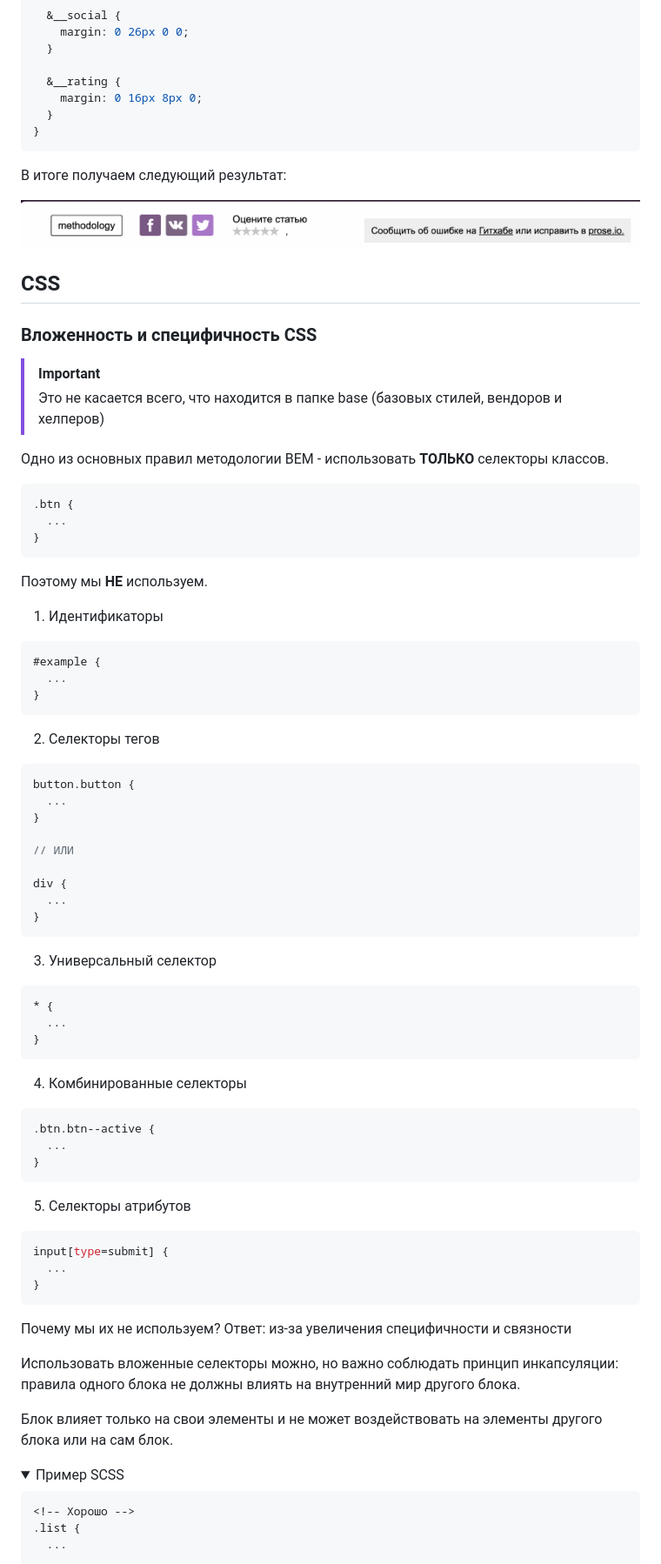
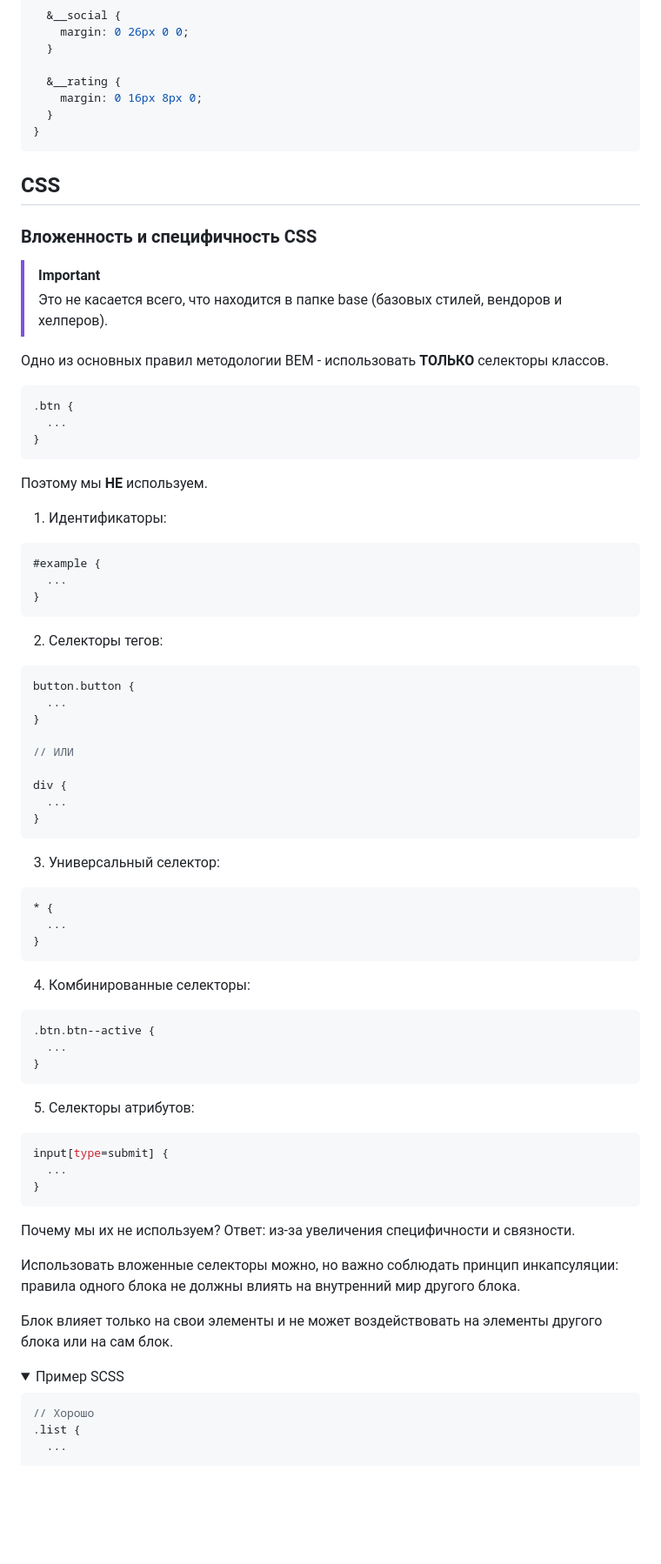
Before and after one commit to rOman4ike/rabota, a Markdown page: Конвенции/BEM.md, the part around one of its changes. Shown at 87% size. GitHub-like rendering; blank space fills up the shorter version.

````diff
--- a/Конвенции/BEM.md
+++ b/Конвенции/BEM.md
@@ -786,15 +787,11 @@
   ```
 </details>
 
-В итоге получаем следующий результат:
-
-<img src="./mix-example-2.png">
-
 ## <a name="css"></a>CSS
 
 ### <a name="css-specificity"></a>Вложенность и специфичность CSS
 > [!IMPORTANT]
-> Это не касается всего, что находится в папке base (базовых стилей, вендоров и хелперов)
+> Это не касается всего, что находится в папке base (базовых стилей, вендоров и хелперов).
 
 Одно из основных правил методологии BEM - использовать **ТОЛЬКО** селекторы классов.
 ```scss
@@ -803,13 +800,13 @@
 }
 ```
 Поэтому мы **НЕ** используем.
-1. Идентификаторы
+1. Идентификаторы:
 ```scss
 #example {
   ...
 }
 ```
-2. Cелекторы тегов
+2. Cелекторы тегов:
 ```scss
 button.button {
   ...
@@ -821,26 +818,26 @@ div {
   ...
 }
 ```
-3. Универсальный селектор
+3. Универсальный селектор:
 ```scss
 * {
   ...
 }
 ```
-4. Комбинированные селекторы
+4. Комбинированные селекторы:
 ```scss
 .btn.btn--active {
   ...
 }
 ```
-5. Селекторы атрибутов
+5. Селекторы атрибутов:
 ```scss
 input[type=submit] {
   ...
 }
 ```
 
-Почему мы их не используем? Ответ: из-за увеличения специфичности и связности
+Почему мы их не используем? Ответ: из-за увеличения специфичности и связности.
 
 Использовать вложенные селекторы можно, но важно соблюдать принцип инкапсуляции: правила одного блока не должны влиять на внутренний мир другого блока.
 
@@ -852,7 +849,7 @@ input[type=submit] {
   </summary>
 
   ```scss
-  <!-- Хорошо -->
+  // Хорошо
   .list {
     ...
 
````
Also changed, not shown: other parts of Конвенции/BEM.md (+127 -110 lines).
